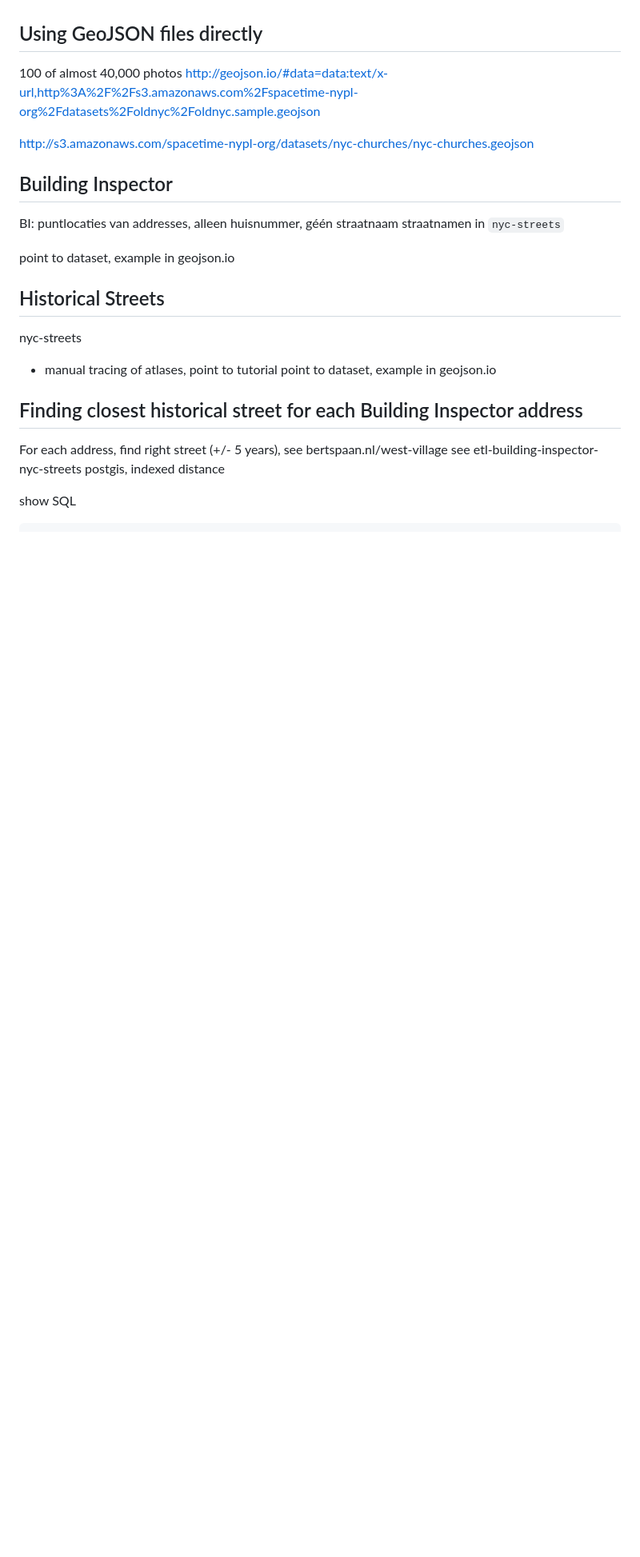
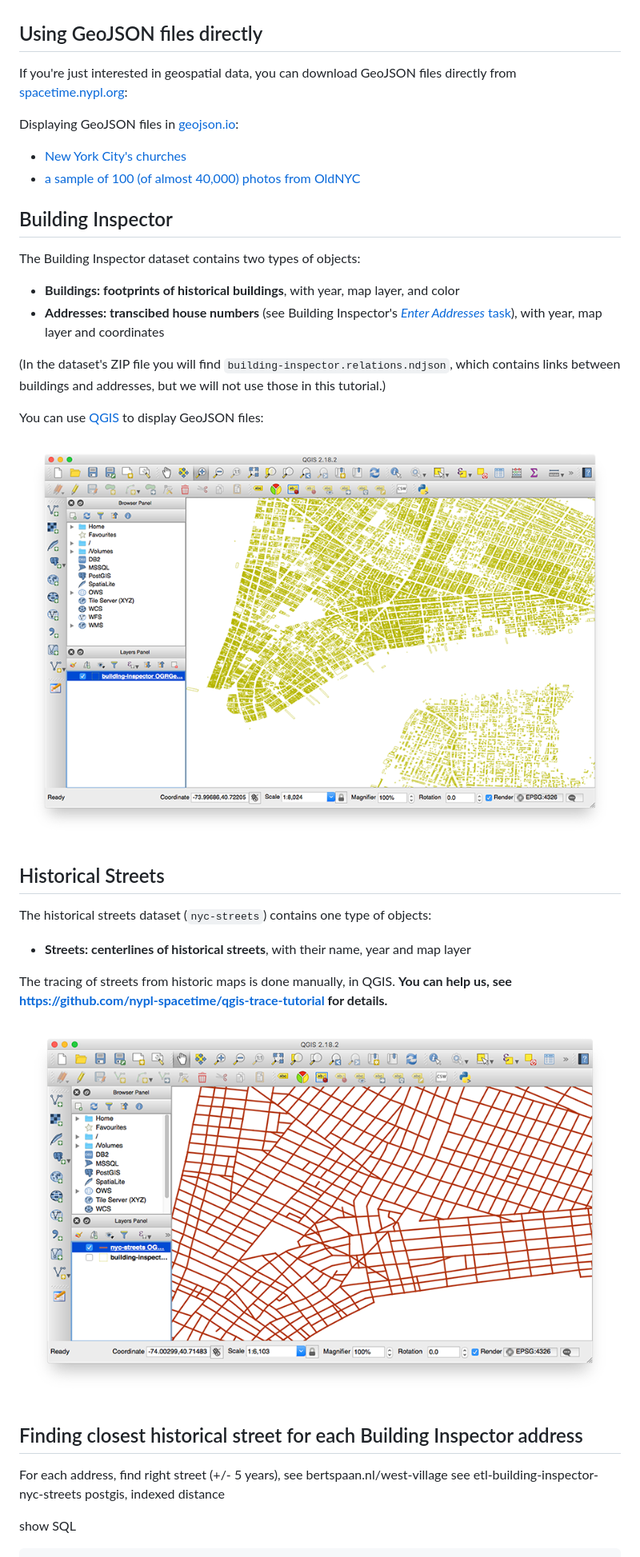
Before and after one commit to bertspaan/tutorial-historical-addresses, a Markdown page: README.md, the part around the change. Shown: that part at 80% size. GitHub-like rendering; pictures changed too: images/qgis-building-inspector.png (added), images/qgis-nyc-streets.png (added); blank space fills up the shorter version.

Commit message:
:pig:

```diff
--- a/README.md
+++ b/README.md
@@ -131,25 +131,35 @@ For more information and examples, see https://github.com/nypl-spacetime/spaceti
 
 ## Using GeoJSON files directly
 
-100 of almost 40,000 photos
-http://geojson.io/#data=data:text/x-url,http%3A%2F%2Fs3.amazonaws.com%2Fspacetime-nypl-org%2Fdatasets%2Foldnyc%2Foldnyc.sample.geojson
+If you're just interested in geospatial data, you can download GeoJSON files directly from [spacetime.nypl.org](http://spacetime.nypl.org/#data):
 
-http://s3.amazonaws.com/spacetime-nypl-org/datasets/nyc-churches/nyc-churches.geojson
+Displaying GeoJSON files in [geojson.io](http://geojson.io/):
+
+- [New York City's churches](http://geojson.io/#data=data:text/x-url,http%3A%2F%2Fs3.amazonaws.com%2Fspacetime-nypl-org%2Fdatasets%2Fnyc-churches%nyc-churches.geojson)
+- [a sample of 100 (of almost 40,000) photos from OldNYC](http://geojson.io/#data=data:text/x-url,http%3A%2F%2Fs3.amazonaws.com%2Fspacetime-nypl-org%2Fdatasets%2Foldnyc%2Foldnyc.sample.geojson)
 
 ## Building Inspector
 
+The Building Inspector dataset contains two types of objects:
 
-BI: puntlocaties van addresses, alleen huisnummer, géén straatnaam
-straatnamen in `nyc-streets`
+- __Buildings: footprints of historical buildings__, with year, map layer, and color
+- __Addresses: transcibed house numbers__ (see Building Inspector's [_Enter Addresses_ task](http://buildinginspector.nypl.org/address)), with year, map layer and coordinates
 
-point to dataset, example in geojson.io
+(In the dataset's ZIP file you will find `building-inspector.relations.ndjson`, which contains links between buildings and addresses, but we will not use those in this tutorial.)
+
+You can use [QGIS](http://www.qgis.org/) to display GeoJSON files:
+
+![](images/qgis-building-inspector.png)
 
 ## Historical Streets
 
-nyc-streets
+The historical streets dataset (`nyc-streets`) contains one type of objects:
 
-  - manual tracing of atlases, point to tutorial
-  point to dataset, example in geojson.io
+- __Streets: centerlines of historical streets__, with their name, year and map layer
+
+The tracing of streets from historic maps is done manually, in QGIS. __You can help us, see https://github.com/nypl-spacetime/qgis-trace-tutorial for details.__
+
+![](images/qgis-nyc-streets.png)
 
 ## Finding closest historical street for each Building Inspector address
 
```
